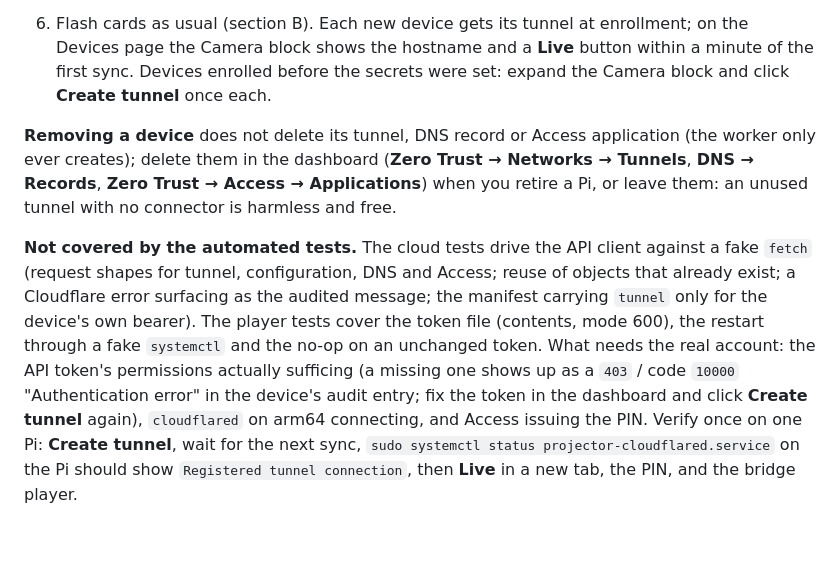
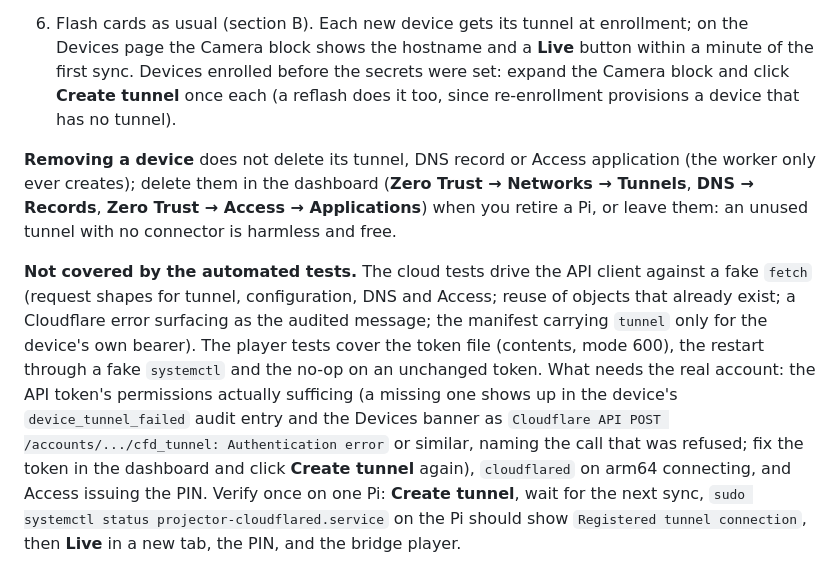
Before and after one commit to Mattkillsyou/piplayer, a Markdown page: docs/automation.md, the part around one of its changes. GitHub-like rendering; blank space fills up the shorter version.

```diff
--- a/docs/automation.md
+++ b/docs/automation.md
@@ -1101,7 +1118,8 @@ console's own login is separate from Access; being signed in to
    enrollment; on the Devices page the Camera block shows the hostname and
    a **Live** button within a minute of the first sync. Devices enrolled
    before the secrets were set: expand the Camera block and click
-   **Create tunnel** once each.
+   **Create tunnel** once each (a reflash does it too, since re-enrollment
+   provisions a device that has no tunnel).
 
 **Removing a device** does not delete its tunnel, DNS record or Access
 application (the worker only ever creates); delete them in the dashboard
@@ -1116,9 +1134,11 @@ surfacing as the audited message; the manifest carrying `tunnel` only for
 the device's own bearer). The player tests cover the token file (contents,
 mode 600), the restart through a fake `systemctl` and the no-op on an
 unchanged token. What needs the real account: the API token's permissions
-actually sufficing (a missing one shows up as a `403` / code `10000`
-"Authentication error" in the device's audit entry; fix the token in the
-dashboard and click **Create tunnel** again), `cloudflared` on arm64
+actually sufficing (a missing one shows up in the device's
+`device_tunnel_failed` audit entry and the Devices banner as
+`Cloudflare API POST /accounts/.../cfd_tunnel: Authentication error` or
+similar, naming the call that was refused; fix the token in the dashboard
+and click **Create tunnel** again), `cloudflared` on arm64
 connecting, and Access issuing the PIN. Verify once on one Pi: **Create
 tunnel**, wait for the next sync, `sudo systemctl status
 projector-cloudflared.service` on the Pi should show `Registered tunnel
```
Also changed, not shown: other parts of docs/automation.md (+33 -16 lines).
